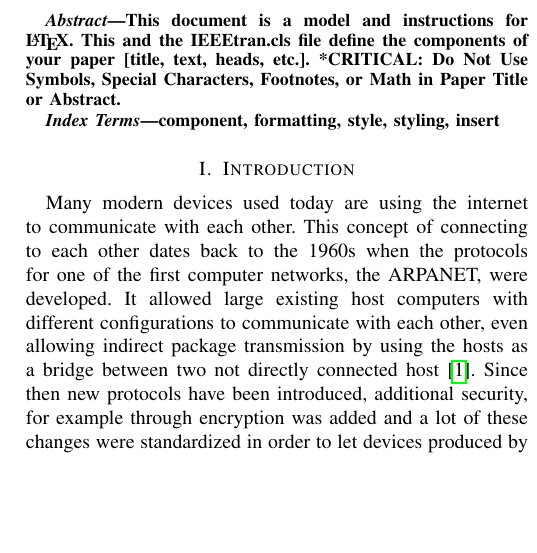
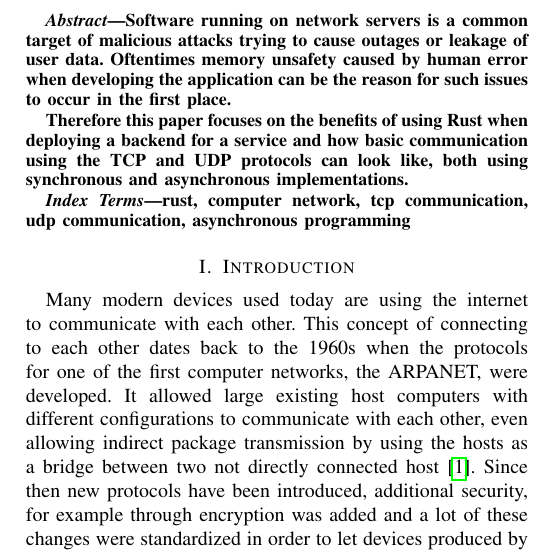
Before and after one commit to simonpannek/rust-seminar, a LaTeX paper (paper/main.tex, which reads paper/pages/abstract.tex): part of one column of page 1 of 9, cut at the place of the change, the shorter picture padded with empty space. Compiled offline with pdfLaTeX; a missing font is replaced by an installed copy or a similar font; a LaTeX package or settings file that is missing is left out.

Commit message:
Add abstract

```diff
--- a/paper/pages/abstract.tex
+++ b/paper/pages/abstract.tex
@@ -1,9 +1,13 @@
 \begin{abstract}
-    This document is a model and instructions for \LaTeX.
-    This and the IEEEtran.cls file define the components of your paper [title, text, heads, etc.]. *CRITICAL: Do Not Use Symbols, Special Characters, Footnotes,
-    or Math in Paper Title or Abstract.
+    Software running on network servers is a common target of malicious attacks trying to cause outages or
+    leakage of user data. Oftentimes memory unsafety caused by human error when developing the application can be the reason for
+    such issues to occur in the first place.
+
+    Therefore this paper focuses on the benefits of using Rust when deploying a backend for a service and how basic
+    communication using the TCP and UDP protocols can look like, both using synchronous and asynchronous
+    implementations.
 \end{abstract}
 
 \begin{IEEEkeywords}
-    component, formatting, style, styling, insert
+    rust, computer network, tcp communication, udp communication, asynchronous programming
 \end{IEEEkeywords}
```
